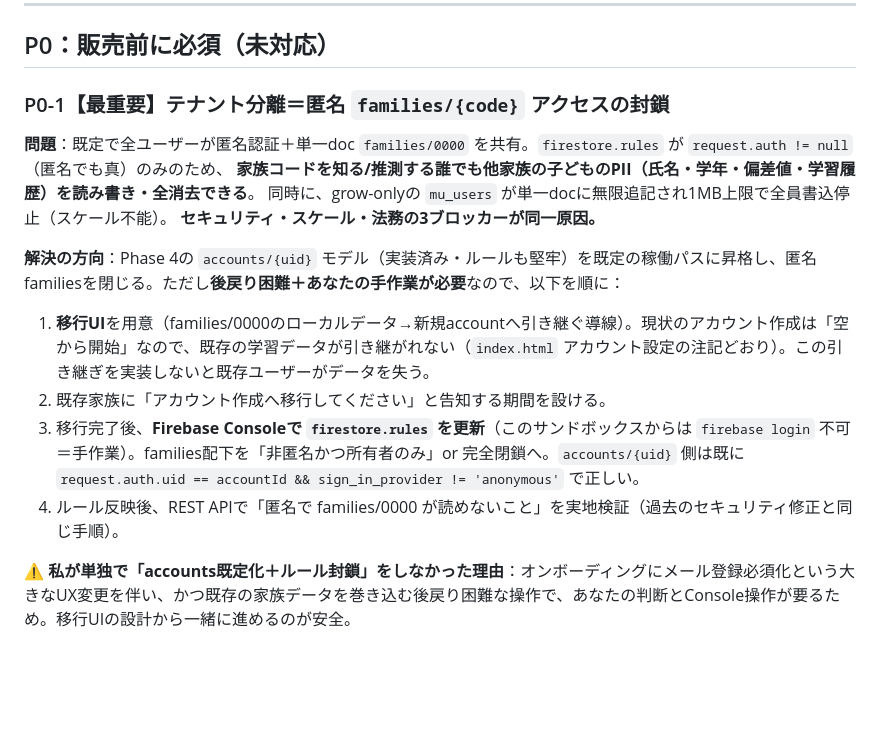
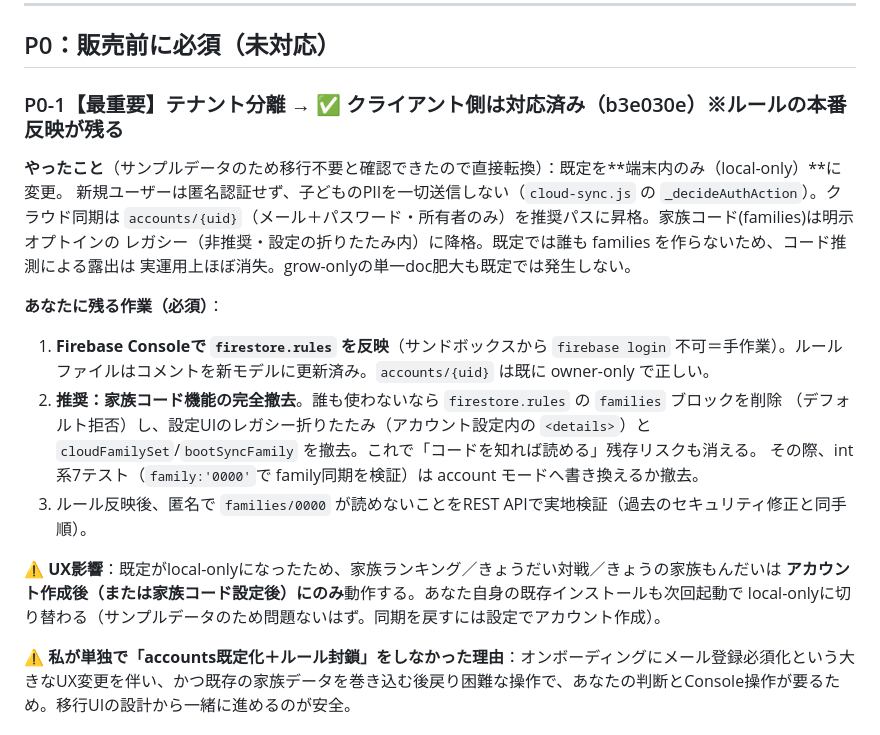
Before and after one commit to km4145-ship-it/study-app, a Markdown page: docs/PRE_SALE_BLOCKERS.md, the part around the change. Drawn GitHub-style; blank space fills up the shorter version.

Commit message:
docs: PRE_SALE_BLOCKERS の P0-1 を対応済みに更新（残るConsole作業とUX影響を明記）
Co-Authored-By: Claude Fable 5 <noreply@anthropic.com>

```diff
--- a/docs/PRE_SALE_BLOCKERS.md
+++ b/docs/PRE_SALE_BLOCKERS.md
@@ -18,17 +18,25 @@
 
 ## P0：販売前に必須（未対応）
 
-### P0-1【最重要】テナント分離＝匿名 `families/{code}` アクセスの封鎖
-**問題**：既定で全ユーザーが匿名認証＋単一doc `families/0000` を共有。`firestore.rules` が `request.auth != null`（匿名でも真）のみのため、
-**家族コードを知る/推測する誰でも他家族の子どものPII（氏名・学年・偏差値・学習履歴）を読み書き・全消去できる**。
-同時に、grow-onlyの `mu_users` が単一docに無限追記され1MB上限で全員書込停止（スケール不能）。
-**セキュリティ・スケール・法務の3ブロッカーが同一原因。**
+### P0-1【最重要】テナント分離 → ✅ クライアント側は対応済み（b3e030e）※ルールの本番反映が残る
+**やったこと**（サンプルデータのため移行不要と確認できたので直接転換）：既定を**端末内のみ（local-only）**に変更。
+新規ユーザーは匿名認証せず、子どものPIIを一切送信しない（`cloud-sync.js` の `_decideAuthAction`）。クラウド同期は
+`accounts/{uid}`（メール＋パスワード・所有者のみ）を推奨パスに昇格。家族コード(families)は明示オプトインの
+レガシー（非推奨・設定の折りたたみ内）に降格。既定では誰も families を作らないため、コード推測による露出は
+実運用上ほぼ消失。grow-onlyの単一doc肥大も既定では発生しない。
 
-**解決の方向**：Phase 4の `accounts/{uid}` モデル（実装済み・ルールも堅牢）を既定の稼働パスに昇格し、匿名familiesを閉じる。ただし**後戻り困難＋あなたの手作業が必要**なので、以下を順に：
-1. **移行UI**を用意（families/0000のローカルデータ→新規accountへ引き継ぐ導線）。現状のアカウント作成は「空から開始」なので、既存の学習データが引き継がれない（`index.html` アカウント設定の注記どおり）。この引き継ぎを実装しないと既存ユーザーがデータを失う。
-2. 既存家族に「アカウント作成へ移行してください」と告知する期間を設ける。
-3. 移行完了後、**Firebase Consoleで `firestore.rules` を更新**（このサンドボックスからは `firebase login` 不可＝手作業）。families配下を「非匿名かつ所有者のみ」or 完全閉鎖へ。`accounts/{uid}` 側は既に `request.auth.uid == accountId && sign_in_provider != 'anonymous'` で正しい。
-4. ルール反映後、REST APIで「匿名で families/0000 が読めないこと」を実地検証（過去のセキュリティ修正と同じ手順）。
+**あなたに残る作業（必須）**：
+1. **Firebase Consoleで `firestore.rules` を反映**（サンドボックスから `firebase login` 不可＝手作業）。ルール
+   ファイルはコメントを新モデルに更新済み。`accounts/{uid}` は既に owner-only で正しい。
+2. **推奨：家族コード機能の完全撤去**。誰も使わないなら `firestore.rules` の `families` ブロックを削除
+   （デフォルト拒否）し、設定UIのレガシー折りたたみ（アカウント設定内の `<details>`）と
+   `cloudFamilySet`/`bootSyncFamily` を撤去。これで「コードを知れば読める」残存リスクも消える。
+   その際、int系7テスト（`family:'0000'`で family同期を検証）は account モードへ書き換えるか撤去。
+3. ルール反映後、匿名で `families/0000` が読めないことをREST APIで実地検証（過去のセキュリティ修正と同手順）。
+
+**⚠️ UX影響**：既定がlocal-onlyになったため、家族ランキング／きょうだい対戦／きょうの家族もんだいは
+**アカウント作成後（または家族コード設定後）にのみ**動作する。あなた自身の既存インストールも次回起動で
+local-onlyに切り替わる（サンプルデータのため問題ないはず。同期を戻すには設定でアカウント作成）。
 
 ⚠️ **私が単独で「accounts既定化＋ルール封鎖」をしなかった理由**：オンボーディングにメール登録必須化という大きなUX変更を伴い、かつ既存の家族データを巻き込む後戻り困難な操作で、あなたの判断とConsole操作が要るため。移行UIの設計から一緒に進めるのが安全。
 
```
